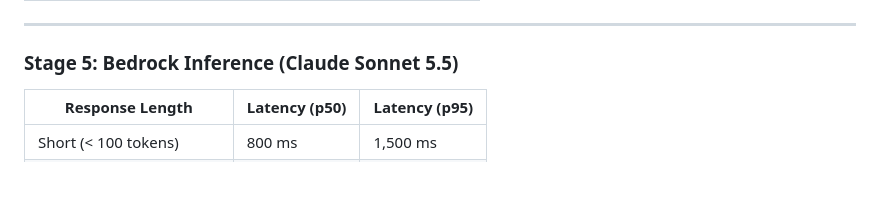
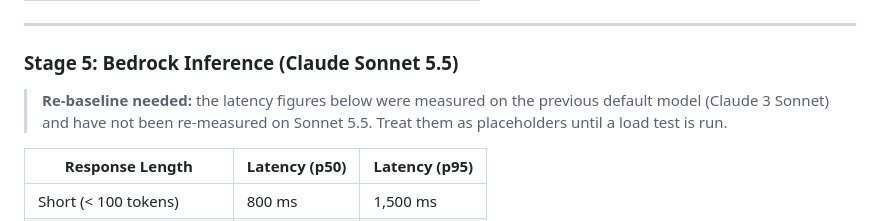
Before and after one commit to dbsectrainer/Secure-Generative-AI-Platform-on-AWS, a Markdown page: genai/performance-benchmarks.md, the part around the change. GitHub-like rendering; blank space fills up the shorter version.

```diff
--- a/genai/performance-benchmarks.md
+++ b/genai/performance-benchmarks.md
@@ -81,6 +81,10 @@ Prompt construction is CPU-bound (no I/O). Measured from `PromptBuilder.build()`
 
 ### Stage 5: Bedrock Inference (Claude Sonnet 5.5)
 
+> **Re-baseline needed:** the latency figures below were measured on the
+> previous default model (Claude 3 Sonnet) and have not been re-measured on
+> Sonnet 5.5. Treat them as placeholders until a load test is run.
+
 | Response Length         | Latency (p50) | Latency (p95) |
 | ----------------------- | ------------- | ------------- |
 | Short (< 100 tokens)    | 800 ms        | 1,500 ms      |
```
Also changed, not shown: genai/prompt-engineering.md (+4 -4 lines), genai/token-cost-baseline.md (+15 -13 lines).
